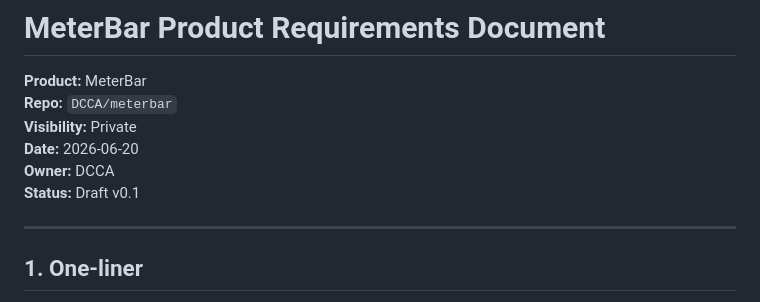
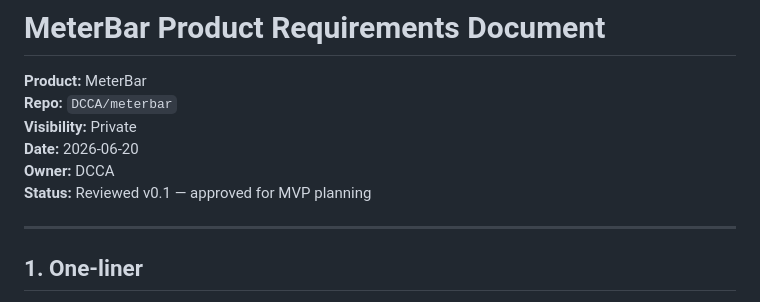
Before and after one commit to DCCA/meterbar, a Markdown page: docs/PRD.md, the part around the change. Drawn GitHub-style.

Commit message:
docs: publish reviewed meterbar prd

```diff
--- a/docs/PRD.md
+++ b/docs/PRD.md
@@ -5,7 +5,7 @@
 **Visibility:** Private
 **Date:** 2026-06-20
 **Owner:** DCCA
-**Status:** Draft v0.1
+**Status:** Reviewed v0.1 — approved for MVP planning
 
 ---
 
```
